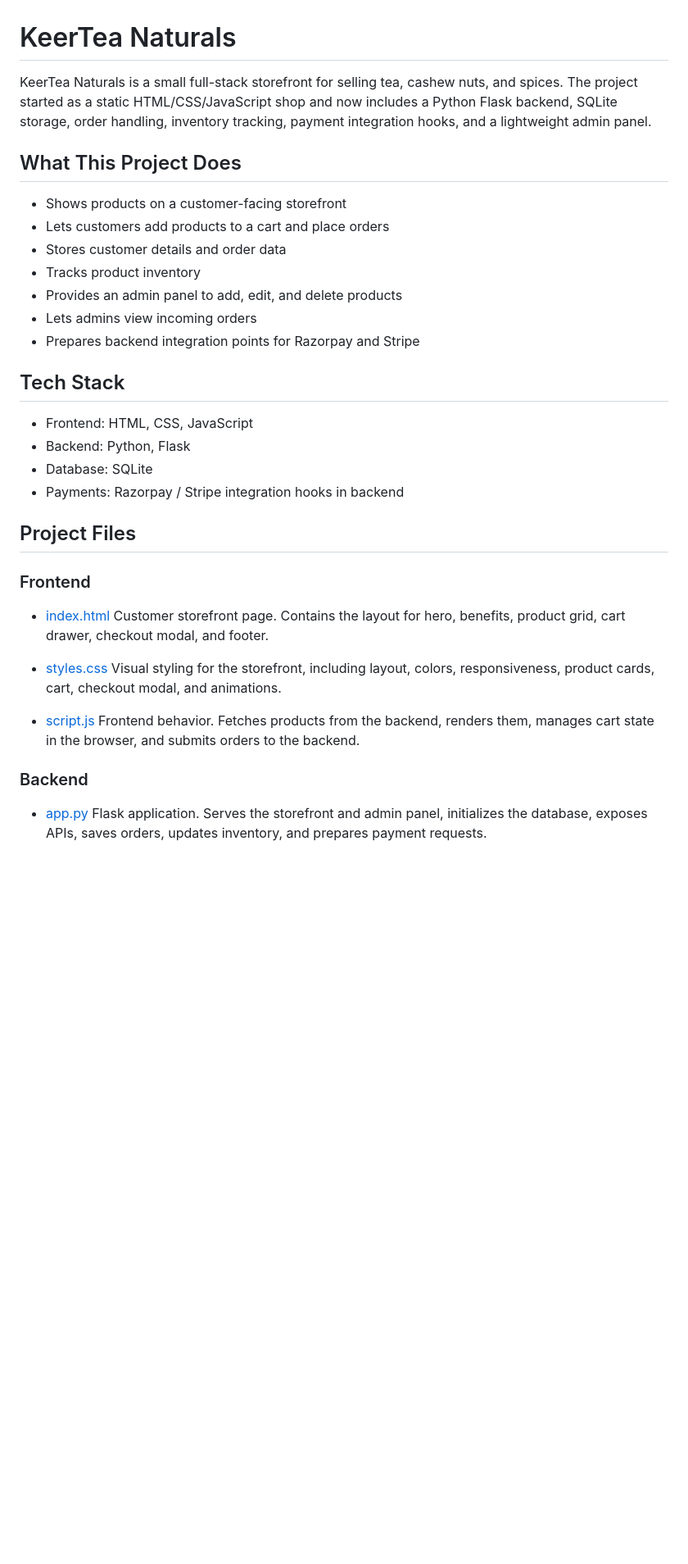
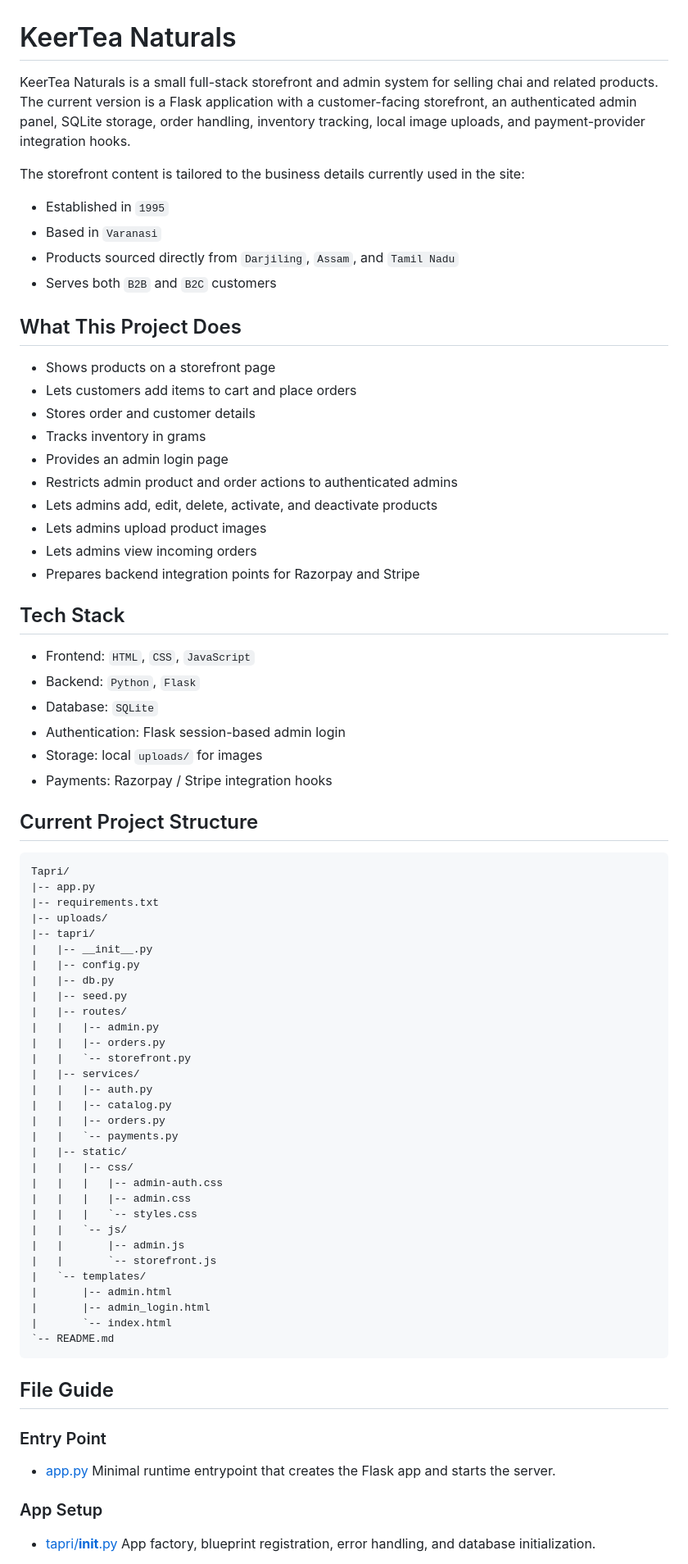
Before and after one commit to mihirshrivaastav/keertea, a Markdown page: README.md, the part around one of its changes. Shown at 82% size. GitHub-like rendering; blank space fills up the shorter version.

````diff
--- a/README.md
+++ b/README.md
@@ -1,39 +1,81 @@
 # KeerTea Naturals
 
-KeerTea Naturals is a small full-stack storefront for selling tea, cashew nuts, and spices. The project started as a static HTML/CSS/JavaScript shop and now includes a Python Flask backend, SQLite storage, order handling, inventory tracking, payment integration hooks, and a lightweight admin panel.
+KeerTea Naturals is a small full-stack storefront and admin system for selling chai and related products. The current version is a Flask application with a customer-facing storefront, an authenticated admin panel, SQLite storage, order handling, inventory tracking, local image uploads, and payment-provider integration hooks.
+
+The storefront content is tailored to the business details currently used in the site:
+
+- Established in `1995`
+- Based in `Varanasi`
+- Products sourced directly from `Darjiling`, `Assam`, and `Tamil Nadu`
+- Serves both `B2B` and `B2C` customers
 
 ## What This Project Does
 
-- Shows products on a customer-facing storefront
-- Lets customers add products to a cart and place orders
-- Stores customer details and order data
-- Tracks product inventory
-- Provides an admin panel to add, edit, and delete products
+- Shows products on a storefront page
+- Lets customers add items to cart and place orders
+- Stores order and customer details
+- Tracks inventory in grams
+- Provides an admin login page
+- Restricts admin product and order actions to authenticated admins
+- Lets admins add, edit, delete, activate, and deactivate products
+- Lets admins upload product images
 - Lets admins view incoming orders
 - Prepares backend integration points for Razorpay and Stripe
 
 ## Tech Stack
 
-- Frontend: HTML, CSS, JavaScript
-- Backend: Python, Flask
-- Database: SQLite
-- Payments: Razorpay / Stripe integration hooks in backend
+- Frontend: `HTML`, `CSS`, `JavaScript`
+- Backend: `Python`, `Flask`
+- Database: `SQLite`
+- Authentication: Flask session-based admin login
+- Storage: local `uploads/` for images
+- Payments: Razorpay / Stripe integration hooks
 
-## Project Files
+## Current Project Structure
 
-### Frontend
+```text
+Tapri/
+|-- app.py
+|-- requirements.txt
+|-- uploads/
+|-- tapri/
+|   |-- __init__.py
+|   |-- config.py
+|   |-- db.py
+|   |-- seed.py
+|   |-- routes/
+|   |   |-- admin.py
+|   |   |-- orders.py
+|   |   `-- storefront.py
+|   |-- services/
+|   |   |-- auth.py
+|   |   |-- catalog.py
+|   |   |-- orders.py
+|   |   `-- payments.py
+|   |-- static/
+|   |   |-- css/
+|   |   |   |-- admin-auth.css
+|   |   |   |-- admin.css
+|   |   |   `-- styles.css
+|   |   `-- js/
+|   |       |-- admin.js
+|   |       `-- storefront.js
+|   `-- templates/
+|       |-- admin.html
+|       |-- admin_login.html
+|       `-- index.html
+`-- README.md
+```
 
-- [index.html](C:\Users\mihir\OneDrive\Desktop\DAILY\Tapri\index.html)
-  Customer storefront page. Contains the layout for hero, benefits, product grid, cart drawer, checkout modal, and footer.
+## File Guide
 
-- [styles.css](C:\Users\mihir\OneDrive\Desktop\DAILY\Tapri\styles.css)
-  Visual styling for the storefront, including layout, colors, responsiveness, product cards, cart, checkout modal, and animations.
+### Entry Point
 
-- [script.js](C:\Users\mihir\OneDrive\Desktop\DAILY\Tapri\script.js)
-  Frontend behavior. Fetches products from the backend, renders them, manages cart state in the browser, and submits orders to the backend.
+- [app.py](C:/Users/mihir/OneDrive/Desktop/DAILY/Tapri/app.py)
+  Minimal runtime entrypoint that creates the Flask app and starts the server.
 
-### Backend
+### App Setup
 
-- [app.py](C:\Users\mihir\OneDrive\Desktop\DAILY\Tapri\app.py)
-  Flask application. Serves the storefront and admin panel, initializes the database, exposes APIs, saves orders, updates inventory, and prepares payment requests.
+- [tapri/__init__.py](C:/Users/mihir/OneDrive/Desktop/DAILY/Tapri/tapri/__init__.py)
+  App factory, blueprint registration, error handling, and database initialization.
 
````
Also changed, not shown: other parts of README.md (+134 -124 lines).
